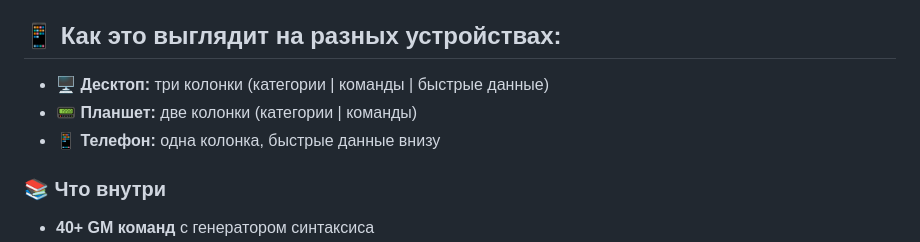
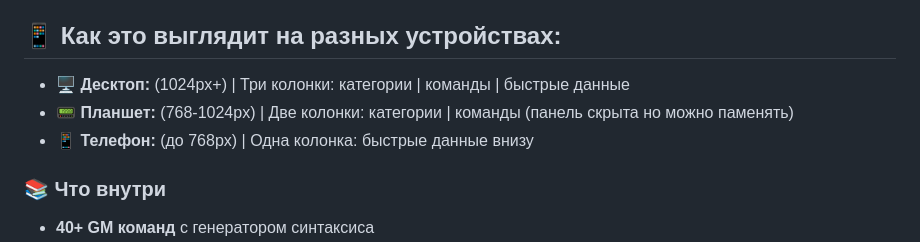
Before and after one commit to Iso-Hallow/l2-ultimate-database, a Markdown page: README.md, the part around the change. GitHub-like rendering.

```diff
--- a/README.md
+++ b/README.md
@@ -47,9 +47,9 @@
 
 >
 ##  📱 Как это выглядит на разных устройствах:
-- **🖥️ Десктоп:** три колонки (категории | команды | быстрые данные)
-- **📟 Планшет:** две колонки (категории | команды)
-- **📱 Телефон:** одна колонка, быстрые данные внизу
+- **🖥️ Десктоп:** (1024px+) | Три колонки: категории | команды | быстрые данные
+- **📟 Планшет:** (768-1024px) | Две колонки: категории | команды (панель скрыта но можно паменять)
+- **📱 Телефон:** (до 768px) | Одна колонка: быстрые данные внизу
 
 ### 📚 Что внутри
 
```
